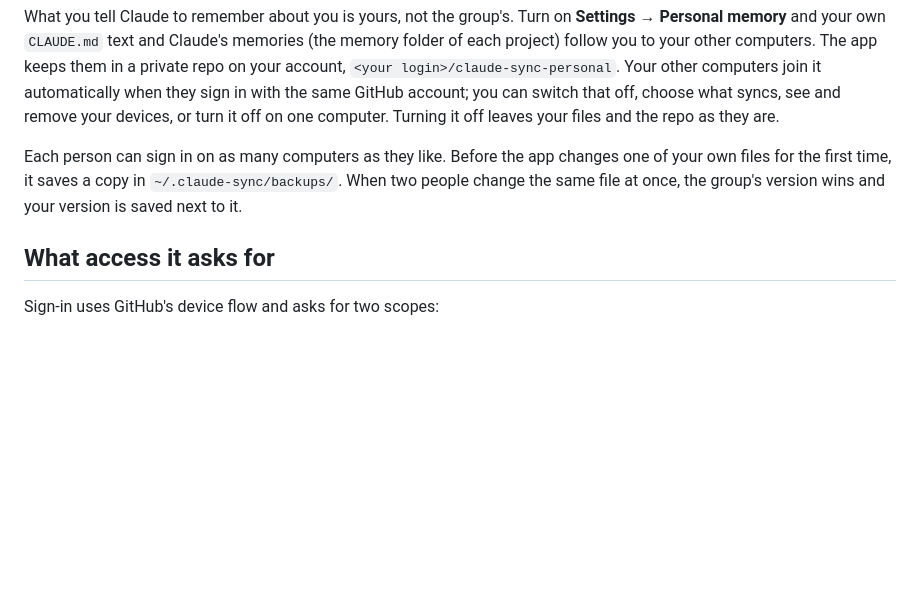
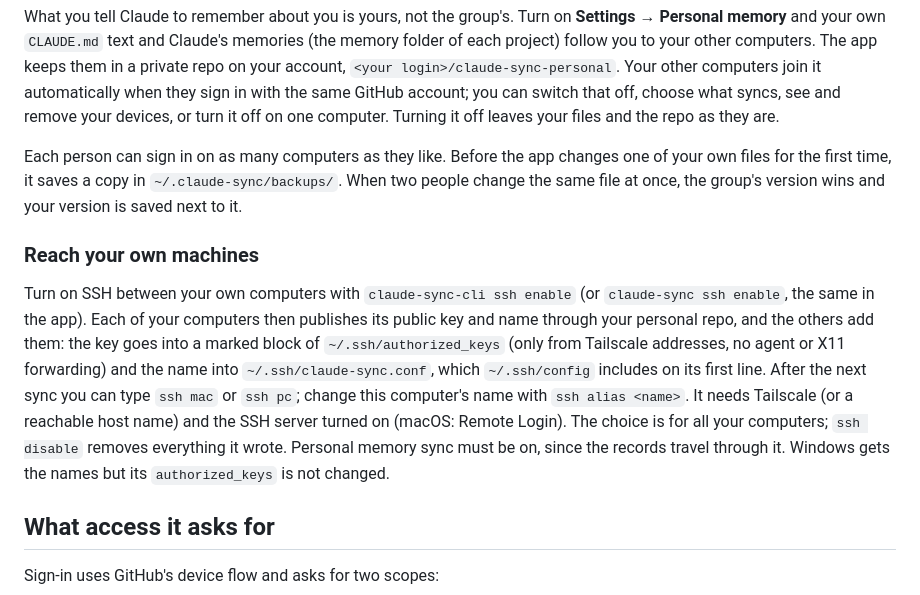
Before and after one commit to MehdiMamas/claude-sync, a Markdown page: README.md, the part around the change. Rendered like a GitHub page; blank space fills up the shorter version.

Commit message:
Docs: reach your own machines over SSH (#166)

```diff
--- a/README.md
+++ b/README.md
@@ -54,6 +54,10 @@ What you tell Claude to remember about you is yours, not the group's. Turn on **
 
 Each person can sign in on as many computers as they like. Before the app changes one of your own files for the first time, it saves a copy in `~/.claude-sync/backups/`. When two people change the same file at once, the group's version wins and your version is saved next to it.
 
+### Reach your own machines
+
+Turn on SSH between your own computers with `claude-sync-cli ssh enable` (or `claude-sync ssh enable`, the same in the app). Each of your computers then publishes its public key and name through your personal repo, and the others add them: the key goes into a marked block of `~/.ssh/authorized_keys` (only from Tailscale addresses, no agent or X11 forwarding) and the name into `~/.ssh/claude-sync.conf`, which `~/.ssh/config` includes on its first line. After the next sync you can type `ssh mac` or `ssh pc`; change this computer's name with `ssh alias <name>`. It needs Tailscale (or a reachable host name) and the SSH server turned on (macOS: Remote Login). The choice is for all your computers; `ssh disable` removes everything it wrote. Personal memory sync must be on, since the records travel through it. Windows gets the names but its `authorized_keys` is not changed.
+
 ## What access it asks for
 
 Sign-in uses GitHub's device flow and asks for two scopes:
```
Also changed, not shown: AGENTS.md (+3 -1 lines), docs/architecture.md (+10 -0 lines).
